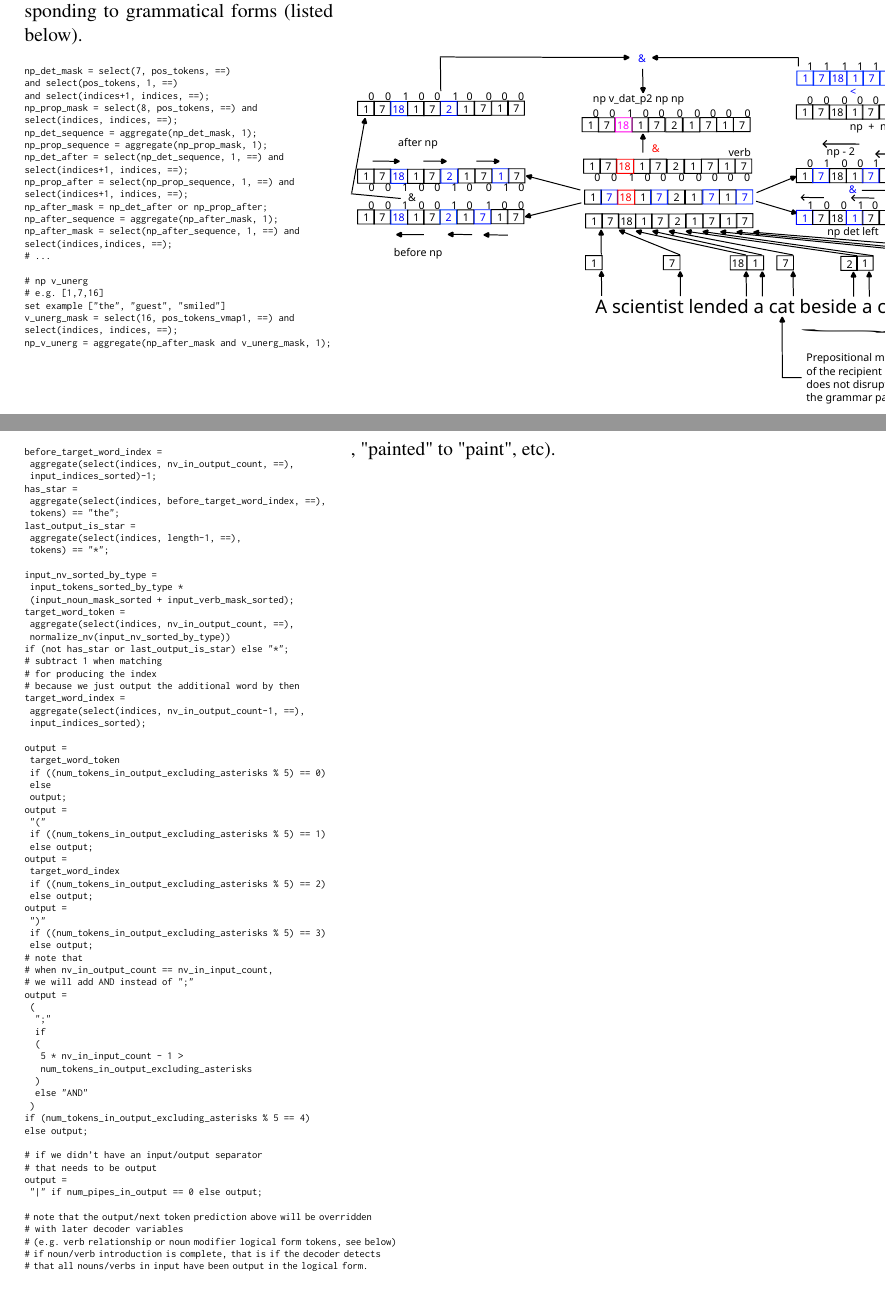
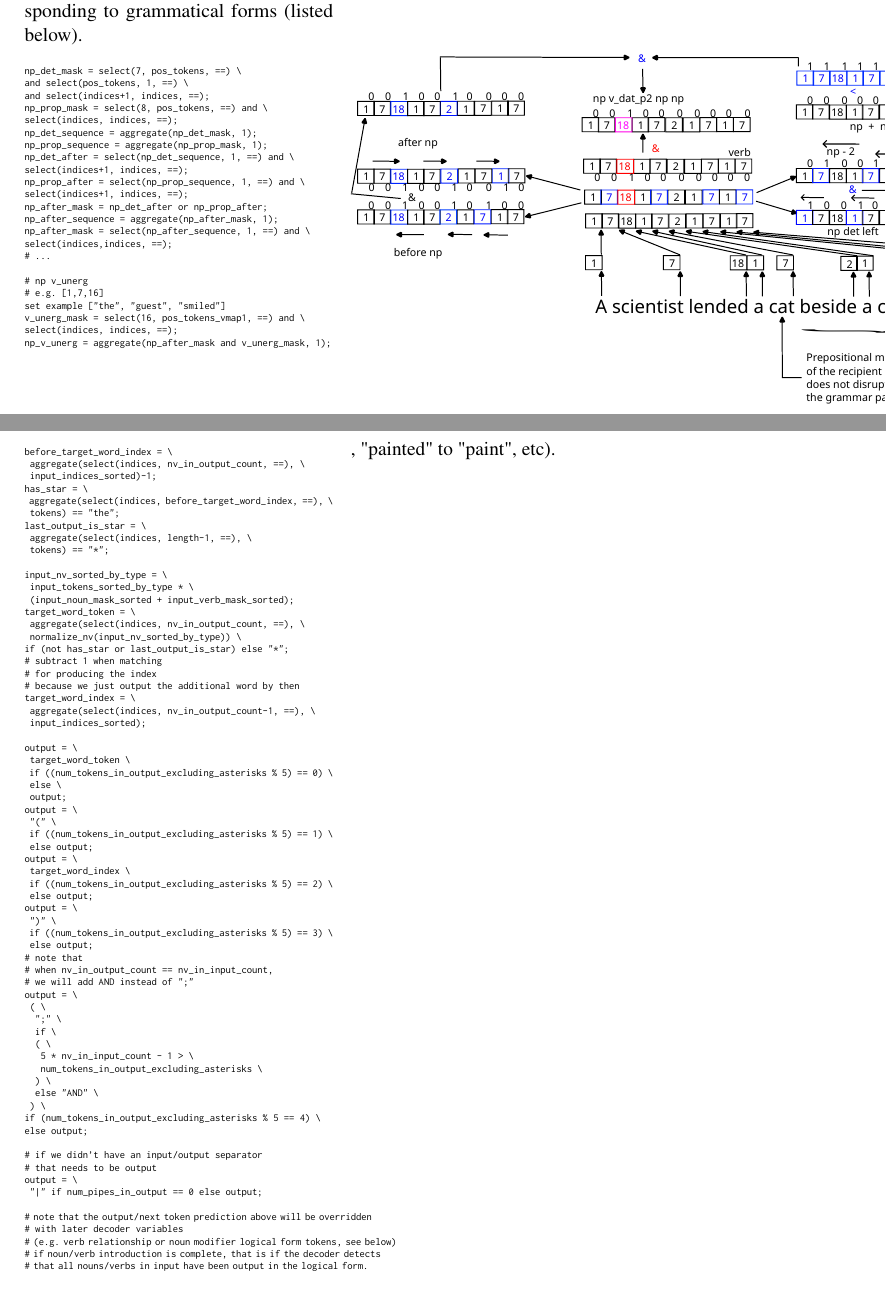
Before and after one commit to willy-b/RASP-for-ReCOGS, a LaTeX paper (rasp-for-recogs_pos-2024-draft.tex): two parts of pages 25 and 28 of 62, joined at a grey line, cut so that both start at the same text. Compiled offline with pdfLaTeX; a LaTeX package or settings file that is missing is left out.

Commit message:
adding backslashes to mark line breaks only added to fit code samples (no code or content changes)

```diff
--- a/rasp-for-recogs_pos-2024-draft.tex
+++ b/rasp-for-recogs_pos-2024-draft.tex
@@ -583,27 +583,27 @@ Upon these five parallel, aligned, sequences we used a series of attention head
 
 \begin{tiny}
 \begin{verbatim}
-np_det_mask = select(7, pos_tokens, ==)
-and select(pos_tokens, 1, ==)
+np_det_mask = select(7, pos_tokens, ==) \
+and select(pos_tokens, 1, ==) \
 and select(indices+1, indices, ==);
-np_prop_mask = select(8, pos_tokens, ==) and
+np_prop_mask = select(8, pos_tokens, ==) and \
 select(indices, indices, ==);
 np_det_sequence = aggregate(np_det_mask, 1);
 np_prop_sequence = aggregate(np_prop_mask, 1);
-np_det_after = select(np_det_sequence, 1, ==) and
+np_det_after = select(np_det_sequence, 1, ==) and \
 select(indices+1, indices, ==);
-np_prop_after = select(np_prop_sequence, 1, ==) and
+np_prop_after = select(np_prop_sequence, 1, ==) and \
 select(indices+1, indices, ==);
 np_after_mask = np_det_after or np_prop_after;
 np_after_sequence = aggregate(np_after_mask, 1);
-np_after_mask = select(np_after_sequence, 1, ==) and
+np_after_mask = select(np_after_sequence, 1, ==) and \
 select(indices,indices, ==);
 # ...
 
 # np v_unerg
 # e.g. [1,7,16]
 set example ["the", "guest", "smiled"]
-v_unerg_mask = select(16, pos_tokens_vmap1, ==) and
+v_unerg_mask = select(16, pos_tokens_vmap1, ==) and \
 select(indices, indices, ==);
 np_v_unerg = aggregate(np_after_mask and v_unerg_mask, 1);
 \end{verbatim}
@@ -655,66 +655,66 @@ How variables are introduced with their index (omitted sorting of input and othe
 # introducing variables
 output = "";
 # definite article word handling
-before_target_word_index =
- aggregate(select(indices, nv_in_output_count, ==),
+before_target_word_index = \
+ aggregate(select(indices, nv_in_output_count, ==), \
  input_indices_sorted)-1;
-has_star =
- aggregate(select(indices, before_target_word_index, ==),
+has_star = \
+ aggregate(select(indices, before_target_word_index, ==), \
  tokens) == "the";
-last_output_is_star =
- aggregate(select(indices, length-1, ==),
+last_output_is_star = \
+ aggregate(select(indices, length-1, ==), \
  tokens) == "*";
 
-input_nv_sorted_by_type =
- input_tokens_sorted_by_type *
+input_nv_sorted_by_type = \
+ input_tokens_sorted_by_type * \
  (input_noun_mask_sorted + input_verb_mask_sorted);
-target_word_token =
- aggregate(select(indices, nv_in_output_count, ==),
- normalize_nv(input_nv_sorted_by_type))
+target_word_token = \
+ aggregate(select(indices, nv_in_output_count, ==), \
+ normalize_nv(input_nv_sorted_by_type)) \
 if (not has_star or last_output_is_star) else "*";
 # subtract 1 when matching
 # for producing the index
 # because we just output the additional word by then
-target_word_index =
- aggregate(select(indices, nv_in_output_count-1, ==),
+target_word_index = \
+ aggregate(select(indices, nv_in_output_count-1, ==), \
  input_indices_sorted);
 
-output =
- target_word_token
- if ((num_tokens_in_output_excluding_asterisks % 5) == 0)
- else
+output = \
+ target_word_token \
+ if ((num_tokens_in_output_excluding_asterisks % 5) == 0) \
+ else \
  output;
-output =
- "("
- if ((num_tokens_in_output_excluding_asterisks % 5) == 1)
+output = \
+ "(" \
+ if ((num_tokens_in_output_excluding_asterisks % 5) == 1) \
  else output;
-output =
- target_word_index
- if ((num_tokens_in_output_excluding_asterisks % 5) == 2)
+output = \
+ target_word_index \
+ if ((num_tokens_in_output_excluding_asterisks % 5) == 2) \
  else output;
-output =
- ")"
- if ((num_tokens_in_output_excluding_asterisks % 5) == 3)
+output = \
+ ")" \
+ if ((num_tokens_in_output_excluding_asterisks % 5) == 3) \
  else output;
 # note that
 # when nv_in_output_count == nv_in_input_count,
 # we will add AND instead of ";"
-output =
- (
-  ";"
-  if
-  (
-   5 * nv_in_input_count - 1 >
-   num_tokens_in_output_excluding_asterisks
-  )
-  else "AND"
- )
-if (num_tokens_in_output_excluding_asterisks % 5 == 4)
+output = \
+ ( \
+  ";" \
+  if \
+  ( \
+   5 * nv_in_input_count - 1 > \
+   num_tokens_in_output_excluding_asterisks \
+  ) \
+  else "AND" \
+ ) \
+if (num_tokens_in_output_excluding_asterisks % 5 == 4) \
 else output;
 
 # if we didn't have an input/output separator
 # that needs to be output
-output =
+output = \
  "|" if num_pipes_in_output == 0 else output;
 
 # note that the output/next token prediction above will be overridden
```
Also changed, not shown: rasp-for-recogs_pos-2024-draft.pdf, rasp-for-recogs_pos-2024-draft.tex (108 more changed lines).
